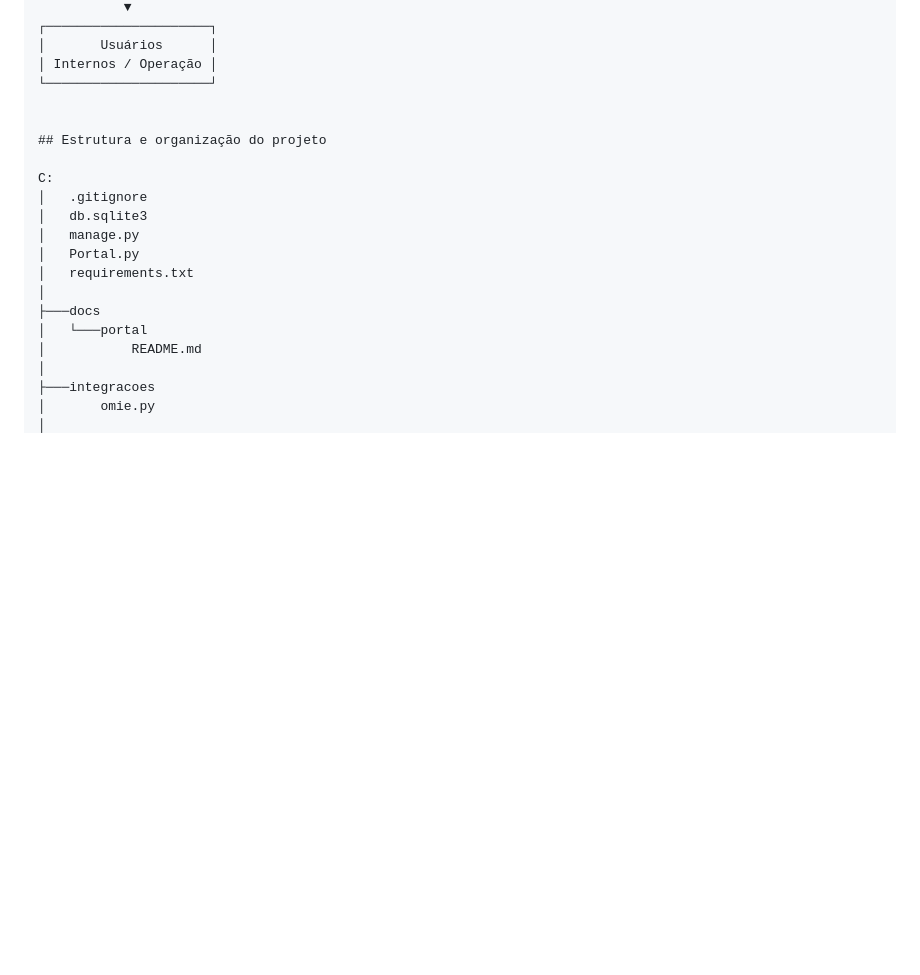
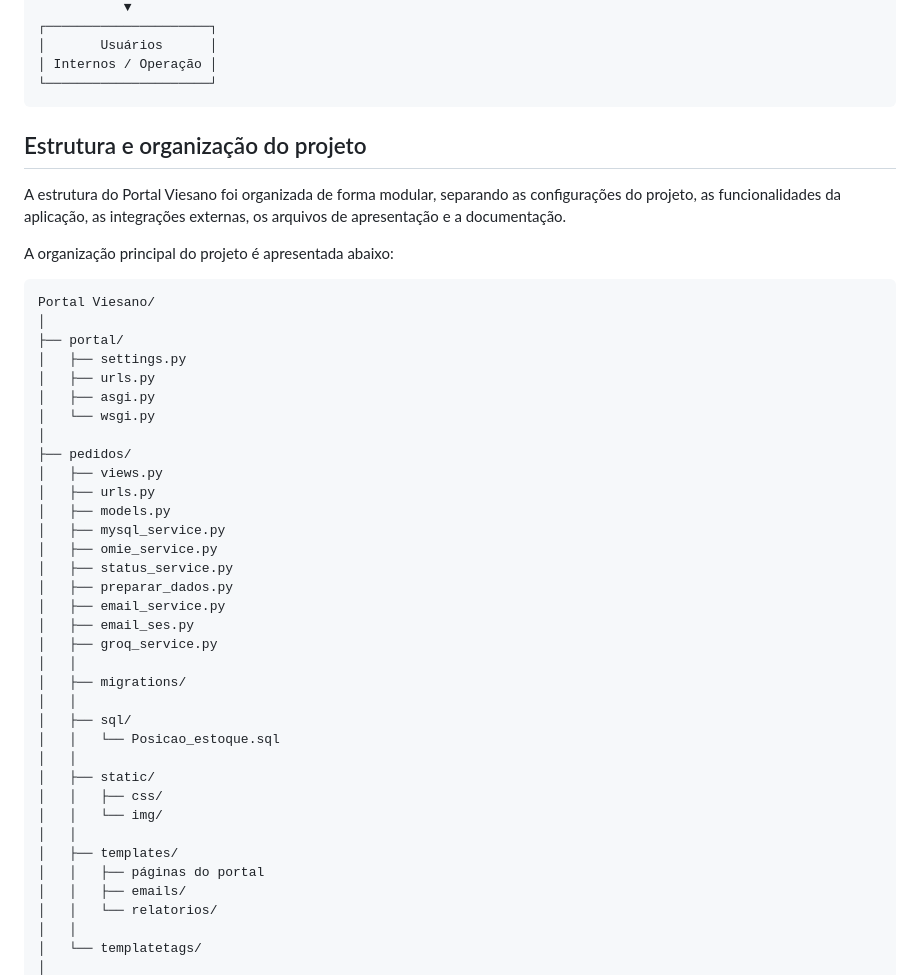
Before and after one commit to fabiurbina/PortalInterno, a Markdown page: docs/portal/README.md, the part around one of its changes. Rendered like a GitHub page; blank space fills up the shorter version.

Commit message:
Atualização da documentação do portal interno

````diff
--- a/docs/portal/README.md
+++ b/docs/portal/README.md
@@ -122,21 +122,48 @@ De forma simplificada, o fluxo de dados pode ser representado da seguinte maneir
 │       Usuários      │
 │ Internos / Operação │
 └─────────────────────┘
-
+```
 
 ## Estrutura e organização do projeto
 
-C:
-│   .gitignore
-│   db.sqlite3
-│   manage.py
-│   Portal.py
-│   requirements.txt
+A estrutura do Portal Viesano foi organizada de forma modular, separando as configurações do projeto, as funcionalidades da aplicação, as integrações externas, os arquivos de apresentação e a documentação.
+
+A organização principal do projeto é apresentada abaixo:
+
+```text
+Portal Viesano/
 │
-├───docs
-│   └───portal
-│           README.md
+├── portal/
+│   ├── settings.py
+│   ├── urls.py
+│   ├── asgi.py
+│   └── wsgi.py
 │
-├───integracoes
-│       omie.py
+├── pedidos/
+│   ├── views.py
+│   ├── urls.py
+│   ├── models.py
+│   ├── mysql_service.py
+│   ├── omie_service.py
+│   ├── status_service.py
+│   ├── preparar_dados.py
+│   ├── email_service.py
+│   ├── email_ses.py
+│   ├── groq_service.py
+│   │
+│   ├── migrations/
+│   │
+│   ├── sql/
+│   │   └── Posicao_estoque.sql
+│   │
+│   ├── static/
+│   │   ├── css/
+│   │   └── img/
+│   │
+│   ├── templates/
+│   │   ├── páginas do portal
+│   │   ├── emails/
+│   │   └── relatorios/
+│   │
+│   └── templatetags/
 │
````
Also changed, not shown: other parts of docs/portal/README.md (+13 -97 lines).
